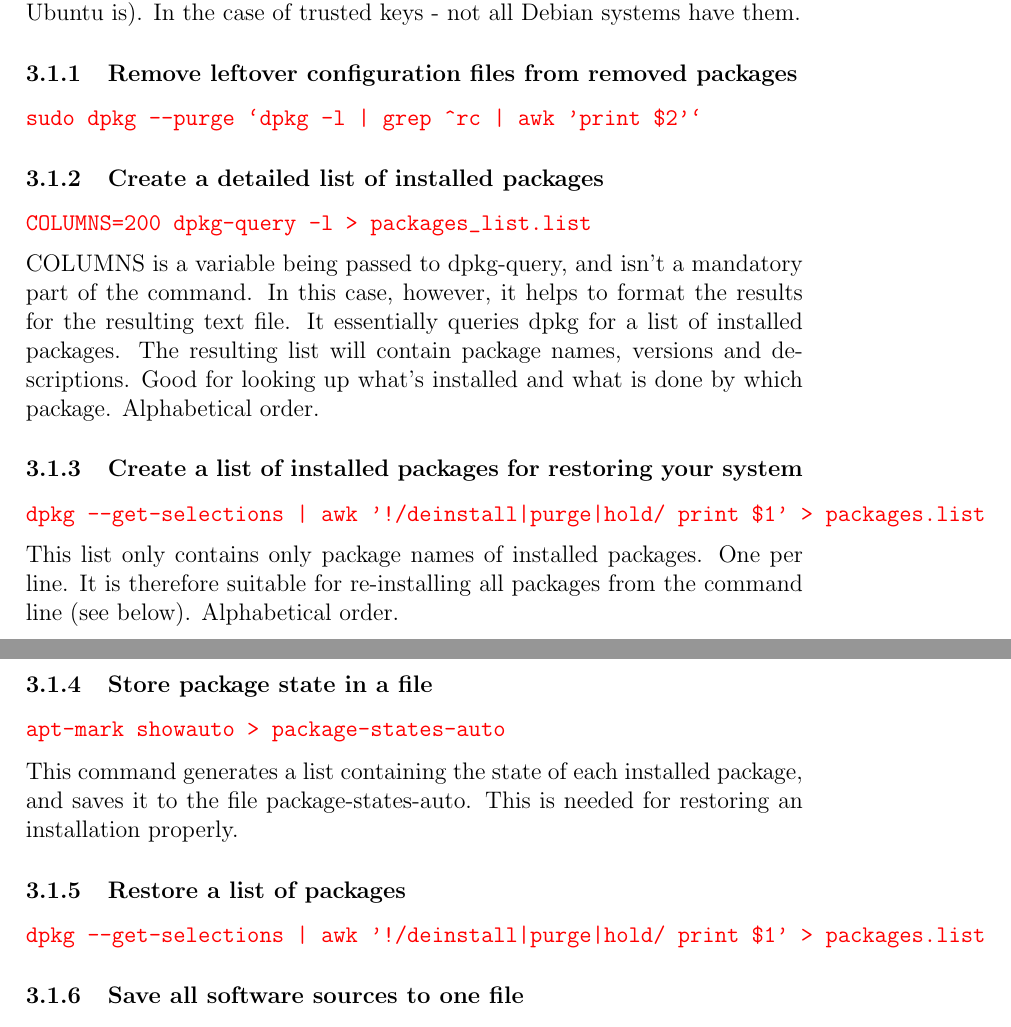
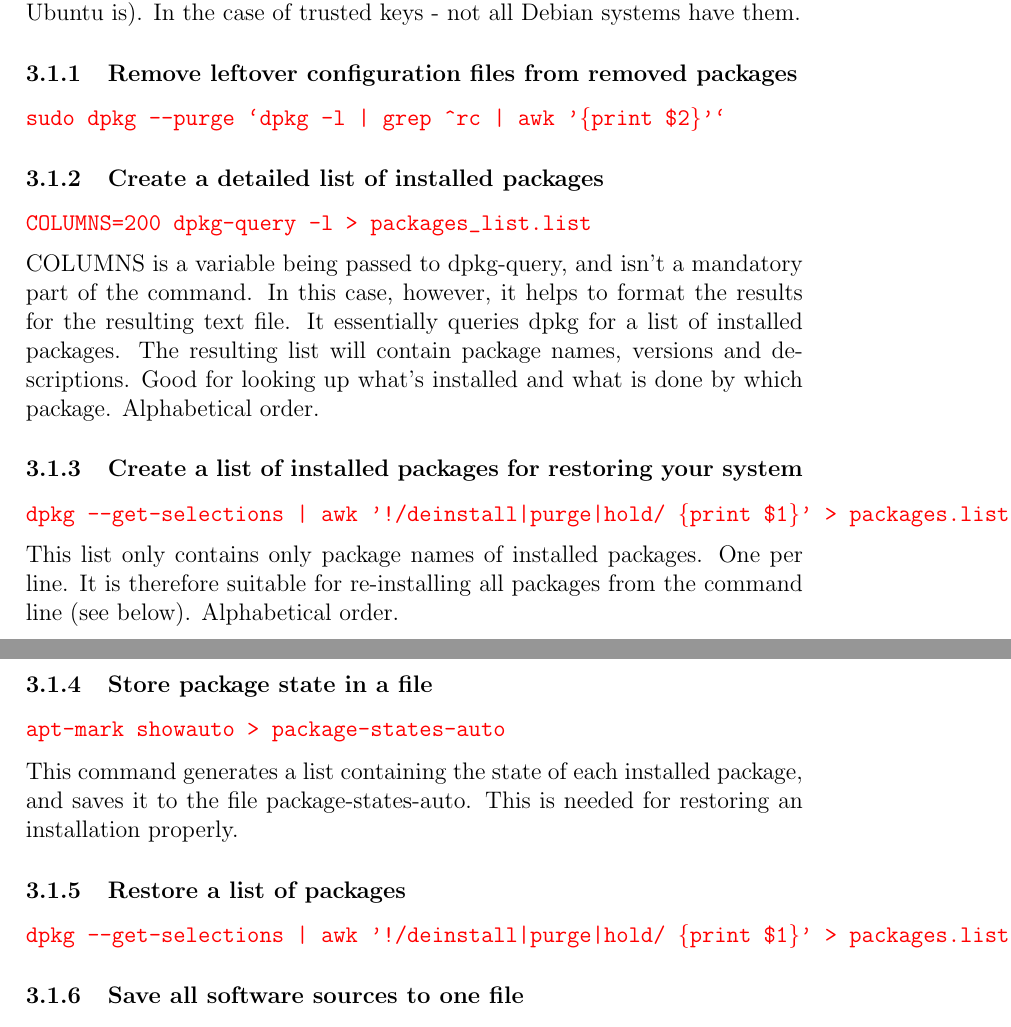
Before and after one commit to lswest/cli-cookbook, a LaTeX document (CLI Cookbook.tex): two parts of pages 6 and 7 of 17, joined at a grey line, cut so that both start at the same text. Compiled offline with pdfLaTeX.

Commit message:
Escaped special characters in awk commands

```diff
--- a/CLI Cookbook.tex
+++ b/CLI Cookbook.tex
@@ -102,7 +102,7 @@
 All the following commands are for Debian based systems (which is what Ubuntu is).  In the case of trusted keys - not all Debian systems have them.
 \subsubsection{Remove leftover configuration files from removed packages}
 \begin{Verbatim}[commandchars=\\\{\}]
-\codeHighlight{sudo dpkg --purge `dpkg -l | grep ^rc | awk '{print \$2}'`}
+\codeHighlight{sudo dpkg --purge `dpkg -l | grep ^rc | awk '\{print \$2\}'`}
 \end{Verbatim}
 
 
@@ -114,7 +114,7 @@
 
 \subsubsection{Create a list of installed packages for restoring your system}
 \begin{Verbatim}[commandchars=\\\{\}]
-\codeHighlight{dpkg --get-selections | awk '!/deinstall|purge|hold/ {print \$1}' > packages.list}
+\codeHighlight{dpkg --get-selections | awk '!/deinstall|purge|hold/ \{print \$1\}' > packages.list}
 \end{Verbatim}
 This list only contains only package names of installed packages. One per line. It is therefore suitable for re-installing all packages from the command line (see below). Alphabetical order.
 
@@ -126,7 +126,7 @@
 
 \subsubsection{Restore a list of packages}
 \begin{Verbatim}[commandchars=\\\{\}]
-\codeHighlight{dpkg --get-selections | awk '!/deinstall|purge|hold/ {print \$1}' > packages.list}
+\codeHighlight{dpkg --get-selections | awk '!/deinstall|purge|hold/ \{print \$1\}' > packages.list}
 \end{Verbatim}
 
 \subsubsection{Save all software sources to one file}
```
